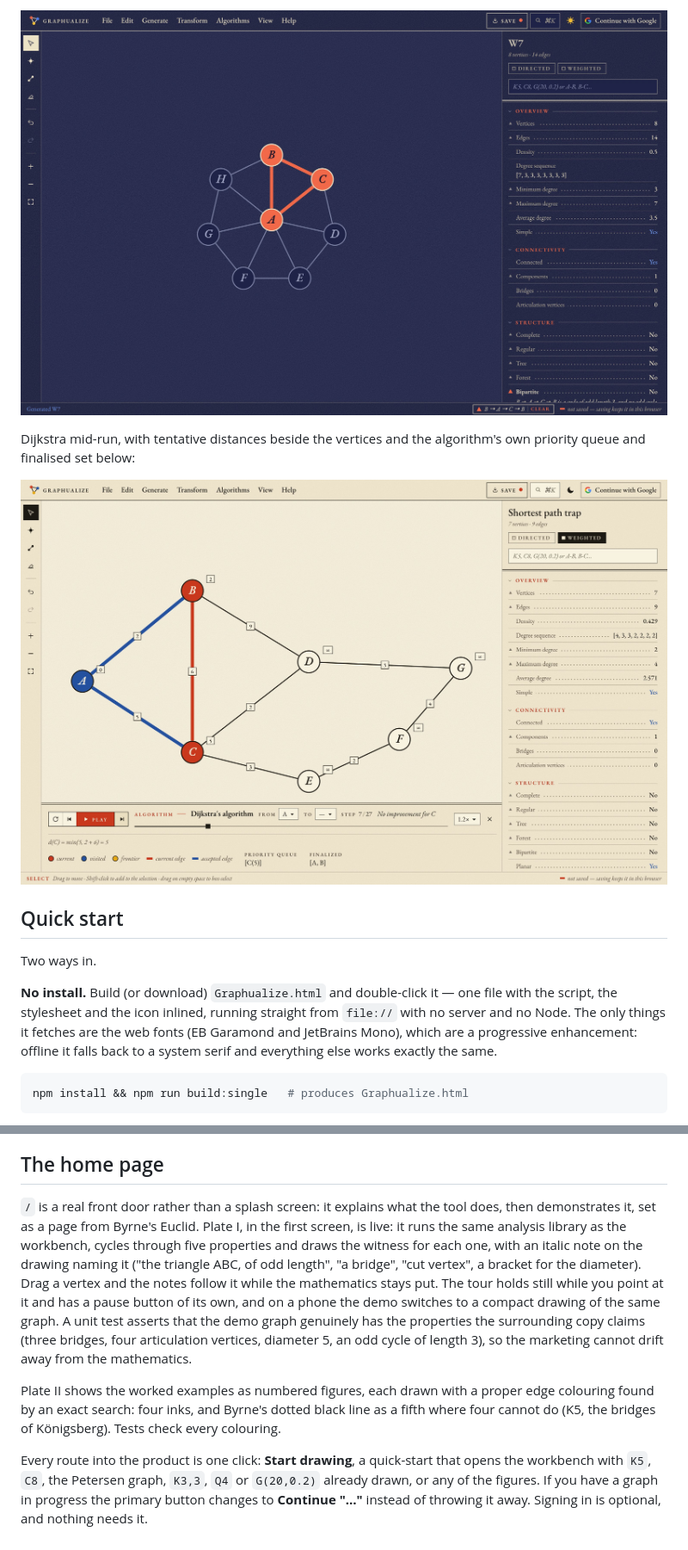
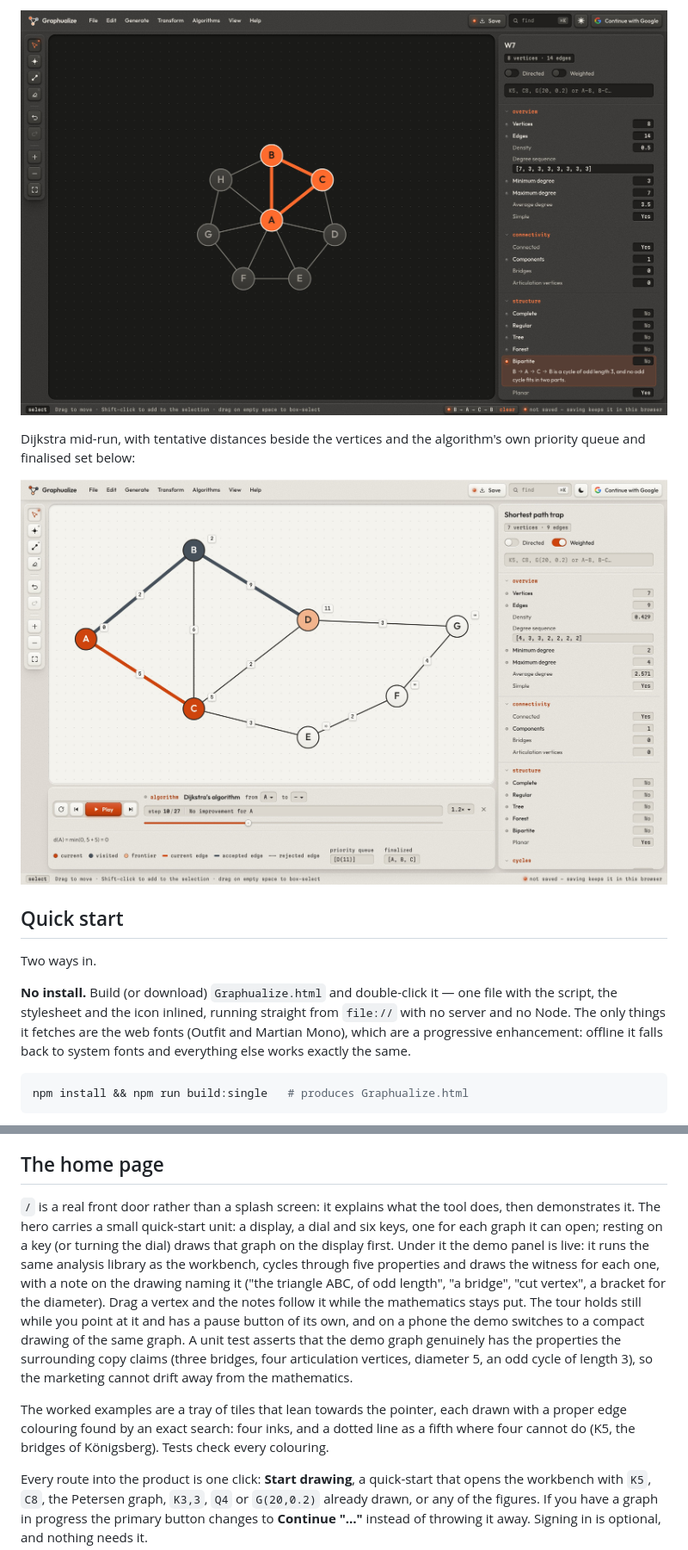
Before and after one commit to luvudeshi/graphualize, a Markdown page: README.md, 2 parts joined by grey strips. Shown at 86% size. Rendered like a GitHub page; pictures changed too: docs/screenshot-dijkstra.jpg, docs/screenshot-witness.jpg.

````diff
--- a/README.md
+++ b/README.md
@@ -47,8 +48,8 @@ Two ways in.
 **No install.** Build (or download) `Graphualize.html` and double-click it —
 one file with the script, the stylesheet and the icon inlined, running straight
 from `file://` with no server and no Node. The only things it fetches are the
-web fonts (EB Garamond and JetBrains Mono), which are a progressive
-enhancement: offline it falls back to a system serif and everything else works
+web fonts (Outfit and Martian Mono), which are a progressive
+enhancement: offline it falls back to system fonts and everything else works
 exactly the same.
 
 ```bash
@@ -120,10 +121,12 @@ odd-degree vertices, or a realising shortest path on the canvas.
 ## The home page
 
 `/` is a real front door rather than a splash screen: it explains what the tool
-does, then demonstrates it, set as a page from Byrne's Euclid. Plate I, in the
-first screen, is live: it runs the same analysis library as the workbench,
-cycles through five properties and draws the witness for each one, with an
-italic note on the drawing naming it ("the triangle ABC, of odd length", "a
+does, then demonstrates it. The hero carries a small quick-start unit: a
+display, a dial and six keys, one for each graph it can open; resting on a key
+(or turning the dial) draws that graph on the display first. Under it the demo
+panel is live: it runs the same analysis library as the workbench, cycles
+through five properties and draws the witness for each one, with a note on the
+drawing naming it ("the triangle ABC, of odd length", "a
 bridge", "cut vertex", a bracket for the diameter). Drag a vertex and the notes
 follow it while the mathematics stays put. The tour holds still while you point
 at it and has a pause button of its own, and on a phone the demo switches to a
@@ -132,10 +135,10 @@ genuinely has the properties the surrounding copy claims (three bridges, four
 articulation vertices, diameter 5, an odd cycle of length 3), so the marketing
 cannot drift away from the mathematics.
 
-Plate II shows the worked examples as numbered figures, each drawn with a proper
-edge colouring found by an exact search: four inks, and Byrne's dotted black
-line as a fifth where four cannot do (K5, the bridges of Königsberg). Tests
-check every colouring.
+The worked examples are a tray of tiles that lean towards the pointer, each
+drawn with a proper edge colouring found by an exact search: four inks, and a
+dotted line as a fifth where four cannot do (K5, the bridges of Königsberg).
+Tests check every colouring.
 
 Every route into the product is one click: **Start drawing**, a quick-start that
 opens the workbench with `K5`, `C8`, the Petersen graph, `K3,3`, `Q4` or
````
Also changed, not shown: other parts of README.md (+9 -8 lines), docs/screenshot-editor.jpg, docs/screenshot-export.jpg, docs/screenshot-home.jpg, 7 other files.
